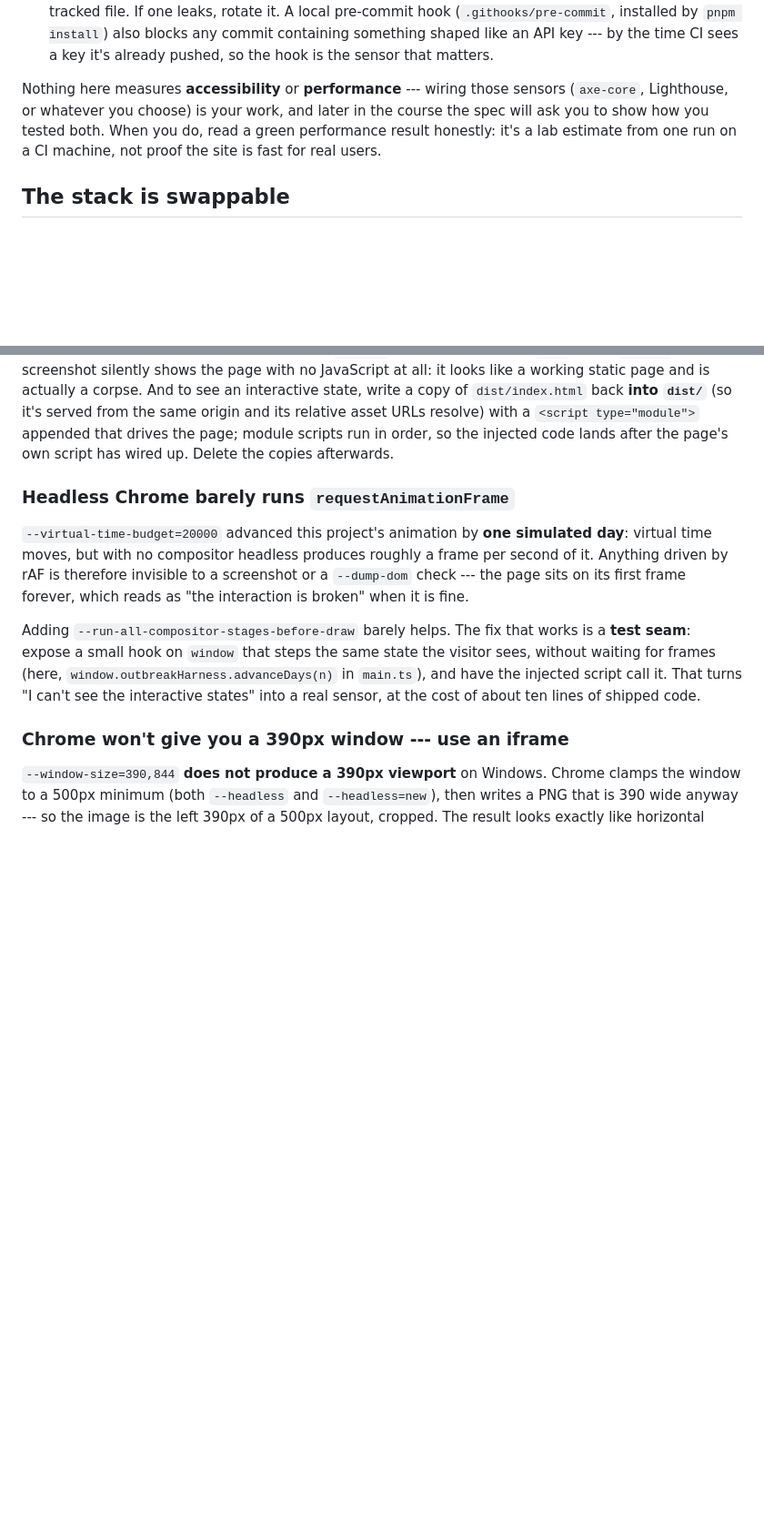
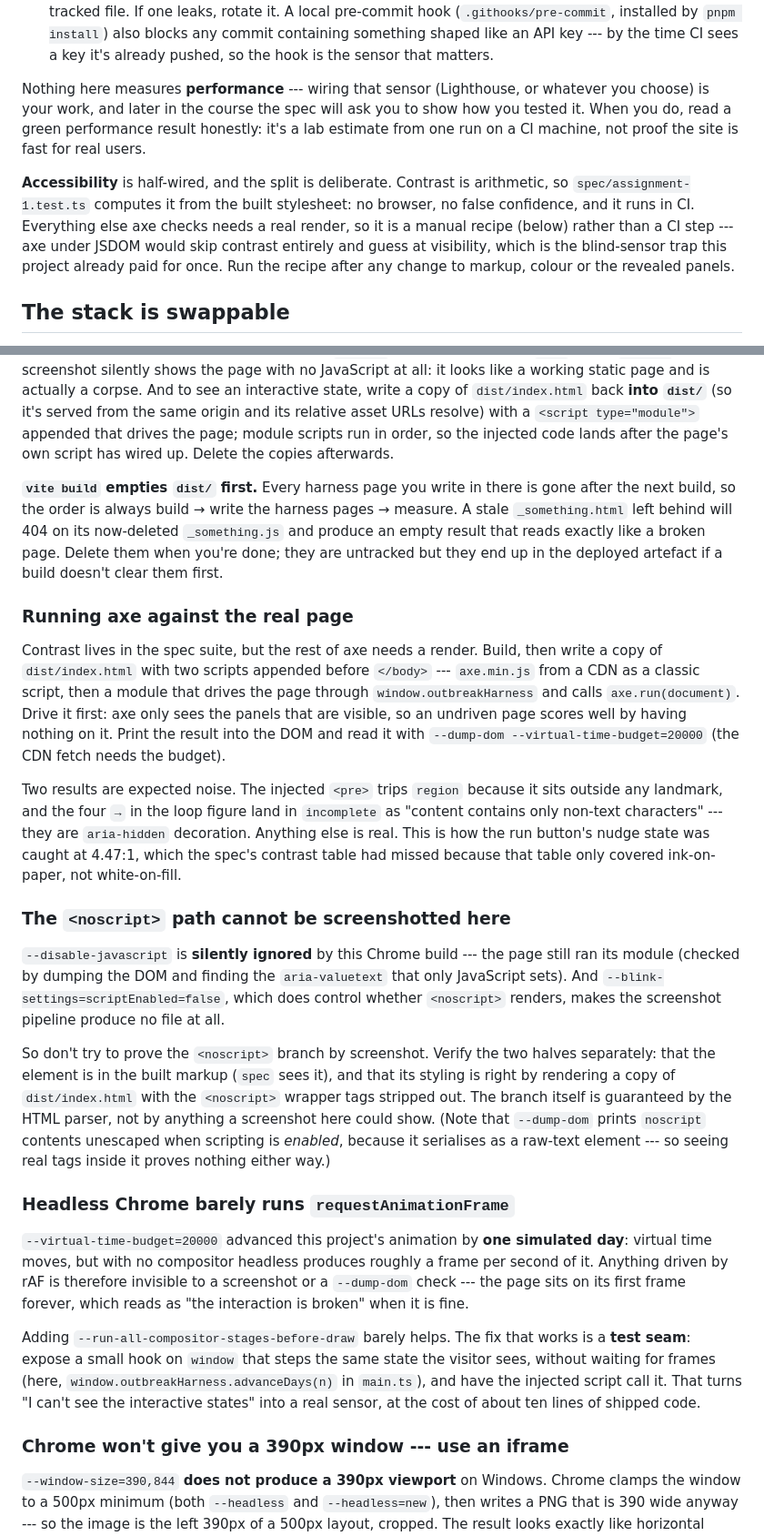
Before and after one commit to comp4020-agentic-coding-studio/comp4020-ass1-HHHFFF-HHHFFF, a Markdown page: CLAUDE.md, 2 parts joined by grey strips. Shown at 91% size. GitHub-like rendering; blank space fills up the shorter version.

Commit message:
harness: add rule 8, and record two headless dead ends
Rule 8 covers the class of bug this pass found: a state the visitor can
reach that falls apart when reached badly. The hidden-then-revealed
announcement problem, the bare "10" from the range input, and the two colour
families and why mixing them breaks something whichever way you do it.

Also corrects the claim that nothing here measures accessibility - contrast
is now in the spec suite - and explains why the rest of axe is a manual
recipe instead of a CI step: under JSDOM it would skip contrast entirely and
guess at visibility, which is the blind-sensor trap this project already
paid for once.

Two dead ends worth not repeating. `vite build` empties dist/, so harness
pages written there vanish on the next build and 404 into an empty result
that looks like a broken page. And the <noscript> branch cannot be
screenshotted here at all: --disable-javascript is silently ignored (proved
by dumping the DOM and finding the aria-valuetext only JS sets), while
--blink-settings=scriptEnabled=false produces no screenshot file.

Co-Authored-By: Claude Opus 5 (1M context) <noreply@anthropic.com>

```diff
--- a/CLAUDE.md
+++ b/CLAUDE.md
@@ -90,11 +90,19 @@ running counts as not green, so ship with time for CI to finish.
   blocks any commit containing something shaped like an API key --- by the time
   CI sees a key it's already pushed, so the hook is the sensor that matters.
 
-Nothing here measures **accessibility** or **performance** --- wiring those
-sensors (`axe-core`, Lighthouse, or whatever you choose) is your work, and later
-in the course the spec will ask you to show how you tested both. When you do,
-read a green performance result honestly: it's a lab estimate from one run on a
-CI machine, not proof the site is fast for real users.
+Nothing here measures **performance** --- wiring that sensor (Lighthouse, or
+whatever you choose) is your work, and later in the course the spec will ask you
+to show how you tested it. When you do, read a green performance result
+honestly: it's a lab estimate from one run on a CI machine, not proof the site
+is fast for real users.
+
+**Accessibility** is half-wired, and the split is deliberate. Contrast is
+arithmetic, so `spec/assignment-1.test.ts` computes it from the built
+stylesheet: no browser, no false confidence, and it runs in CI. Everything else
+axe checks needs a real render, so it is a manual recipe (below) rather than a
+CI step --- axe under JSDOM would skip contrast entirely and guess at
+visibility, which is the blind-sensor trap this project already paid for once.
+Run the recipe after any change to markup, colour or the revealed panels.
 
 ## The stack is swappable
 
@@ -257,6 +294,47 @@ write a copy of `dist/index.html` back **into `dist/`** (so it's served from the
 same origin and its relative asset URLs resolve) with a `<script type="module">`
 appended that drives the page; module scripts run in order, so the injected code
 lands after the page's own script has wired up. Delete the copies afterwards.
+
+**`vite build` empties `dist/` first.** Every harness page you write in there
+is gone after the next build, so the order is always build → write the harness
+pages → measure. A stale `_something.html` left behind will 404 on its
+now-deleted `_something.js` and produce an empty result that reads exactly like
+a broken page. Delete them when you're done; they are untracked but they end up
+in the deployed artefact if a build doesn't clear them first.
+
+### Running axe against the real page
+
+Contrast lives in the spec suite, but the rest of axe needs a render. Build,
+then write a copy of `dist/index.html` with two scripts appended before
+`</body>` --- `axe.min.js` from a CDN as a classic script, then a module that
+drives the page through `window.outbreakHarness` and calls `axe.run(document)`.
+Drive it first: axe only sees the panels that are visible, so an undriven page
+scores well by having nothing on it. Print the result into the DOM and read it
+with `--dump-dom --virtual-time-budget=20000` (the CDN fetch needs the budget).
+
+Two results are expected noise. The injected `<pre>` trips `region` because it
+sits outside any landmark, and the four `→` in the loop figure land in
+`incomplete` as "content contains only non-text characters" --- they are
+`aria-hidden` decoration. Anything else is real. This is how the run button's
+nudge state was caught at 4.47:1, which the spec's contrast table had missed
+because that table only covered ink-on-paper, not white-on-fill.
+
+### The `<noscript>` path cannot be screenshotted here
+
+`--disable-javascript` is **silently ignored** by this Chrome build --- the page
+still ran its module (checked by dumping the DOM and finding the
+`aria-valuetext` that only JavaScript sets). And
+`--blink-settings=scriptEnabled=false`, which does control whether `<noscript>`
+renders, makes the screenshot pipeline produce no file at all.
+
+So don't try to prove the `<noscript>` branch by screenshot. Verify the two
+halves separately: that the element is in the built markup (`spec` sees it),
+and that its styling is right by rendering a copy of `dist/index.html` with the
+`<noscript>` wrapper tags stripped out. The branch itself is guaranteed by the
+HTML parser, not by anything a screenshot here could show. (Note that
+`--dump-dom` prints `noscript` contents unescaped when scripting is *enabled*,
+because it serialises as a raw-text element --- so seeing real tags inside it
+proves nothing either way.)
 
 ### Headless Chrome barely runs `requestAnimationFrame`
 
```
Also changed, not shown: other parts of CLAUDE.md (+30 -1 lines).
